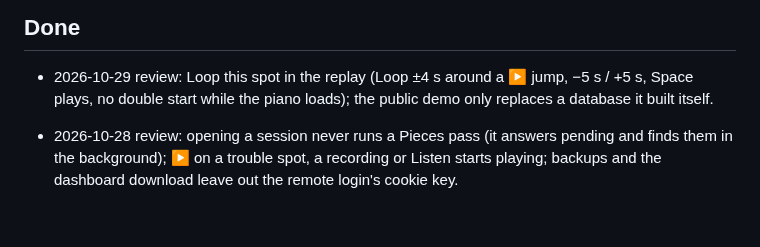
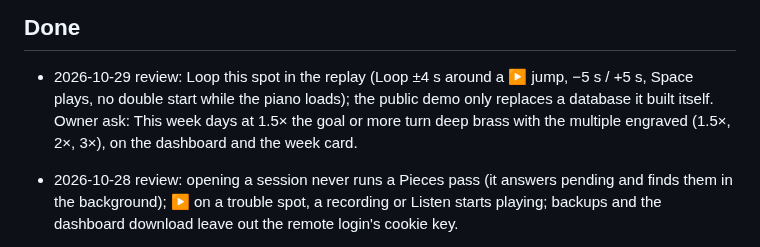
Before and after one commit to kiracih/pianotrack, a Markdown page: docs/ROADMAP.md, the part around the change. Rendered like a GitHub page; blank space fills up the shorter version.

Commit message:
Roadmap: outstanding days done
Co-Authored-By: Claude Opus 5.5 <noreply@anthropic.com>
Claude-Session: https://claude.ai/code/session_01XCCUDBuyTevP1K1S3AtivC

```diff
--- a/docs/ROADMAP.md
+++ b/docs/ROADMAP.md
@@ -623,7 +623,8 @@ GitHub under MIT since 2026-10-20, which counts as prior disclosure for a patent
 
 - 2026-10-29 review: Loop this spot in the replay (Loop ±4 s around a ▶ jump, −5 s / +5 s,
   Space plays, no double start while the piano loads); the public demo only replaces a
-  database it built itself.
+  database it built itself. Owner ask: This week days at 1.5× the goal or more turn deep
+  brass with the multiple engraved (1.5×, 2×, 3×), on the dashboard and the week card.
 - 2026-10-28 review: opening a session never runs a Pieces pass (it answers pending and
   finds them in the background); ▶ on a trouble spot, a recording or Listen starts
   playing; backups and the dashboard download leave out the remote login's cookie key.
```
